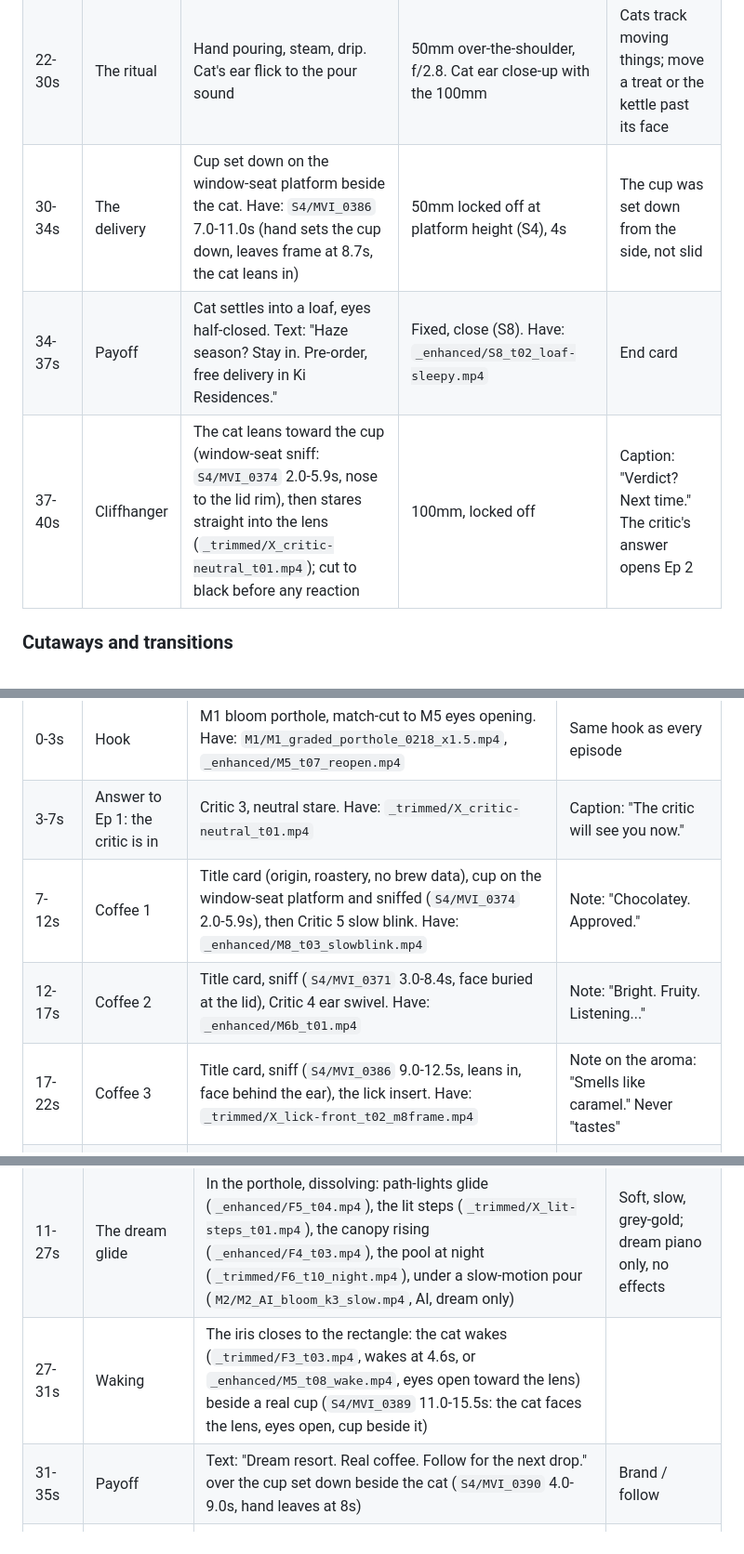
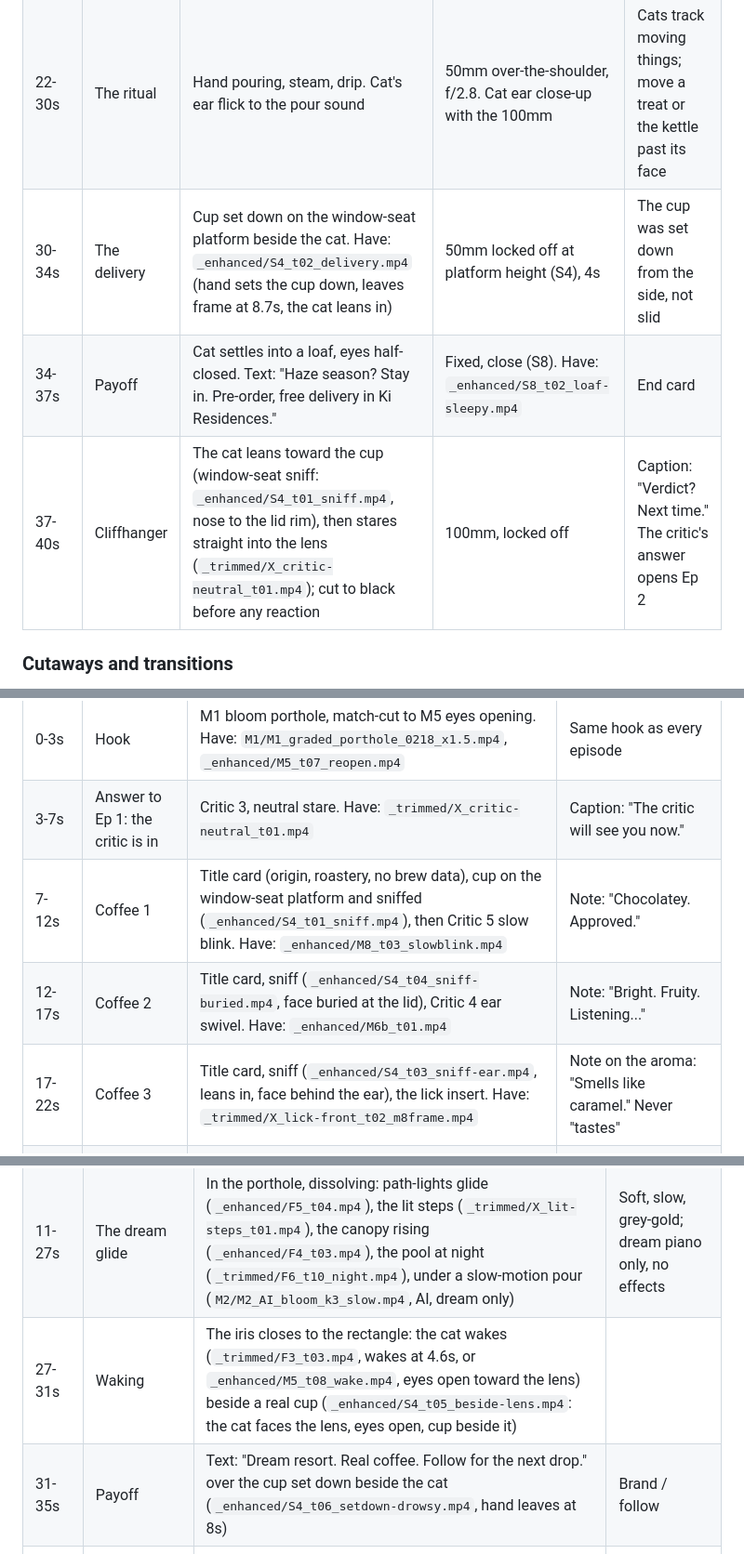
Before and after one commit to shenc00/bloom-pour-orders, a Markdown page: docs/bloom-resort-series.md, 3 parts joined by grey strips. Shown at 93% size. Drawn GitHub-style.

Commit message:
docs: point S4 picks at the trimmed and enhanced clips
Co-Authored-By: Claude Opus 5.5 <noreply@anthropic.com>

```diff
--- a/docs/bloom-resort-series.md
+++ b/docs/bloom-resort-series.md
@@ -55,9 +55,9 @@ Cadence: one episode per sale cycle or per week, finale on sale day.
 | 4-12s | The guest | Cat on its window seat, soft hazy window light across its face, ears twitching | Sigma 50mm, f/2.8, medium shot, locked off | Cat looks screen-right toward the window. Caption: "Haze season at the resort." |
 | 12-22s | The view | Cut between the cat's gaze and what it sees: pool ripples and treelines fading into the haze, path lights glowing soft | 70-200mm on tripod for details; Zeiss 15mm for a wide of the pool | Estate shots are filmed separately with no cat, in the haze as it is |
 | 22-30s | The ritual | Hand pouring, steam, drip. Cat's ear flick to the pour sound | 50mm over-the-shoulder, f/2.8. Cat ear close-up with the 100mm | Cats track moving things; move a treat or the kettle past its face |
-| 30-34s | The delivery | Cup set down on the window-seat platform beside the cat. Have: `S4/MVI_0386` 7.0-11.0s (hand sets the cup down, leaves frame at 8.7s, the cat leans in) | 50mm locked off at platform height (S4), 4s | The cup was set down from the side, not slid |
+| 30-34s | The delivery | Cup set down on the window-seat platform beside the cat. Have: `_enhanced/S4_t02_delivery.mp4` (hand sets the cup down, leaves frame at 8.7s, the cat leans in) | 50mm locked off at platform height (S4), 4s | The cup was set down from the side, not slid |
 | 34-37s | Payoff | Cat settles into a loaf, eyes half-closed. Text: "Haze season? Stay in. Pre-order, free delivery in Ki Residences." | Fixed, close (S8). Have: `_enhanced/S8_t02_loaf-sleepy.mp4` | End card |
-| 37-40s | Cliffhanger | The cat leans toward the cup (window-seat sniff: `S4/MVI_0374` 2.0-5.9s, nose to the lid rim), then stares straight into the lens (`_trimmed/X_critic-neutral_t01.mp4`); cut to black before any reaction | 100mm, locked off | Caption: "Verdict? Next time." The critic's answer opens Ep 2 |
+| 37-40s | Cliffhanger | The cat leans toward the cup (window-seat sniff: `_enhanced/S4_t01_sniff.mp4`, nose to the lid rim), then stares straight into the lens (`_trimmed/X_critic-neutral_t01.mp4`); cut to black before any reaction | 100mm, locked off | Caption: "Verdict? Next time." The critic's answer opens Ep 2 |
 
 ### Cutaways and transitions
 
@@ -89,9 +89,9 @@ All at home, normal lenses only. The cat only sniffs: the cup is set down, sniff
 |------|------|------------------------|-------|
 | 0-3s | Hook | M1 bloom porthole, match-cut to M5 eyes opening. Have: `M1/M1_graded_porthole_0218_x1.5.mp4`, `_enhanced/M5_t07_reopen.mp4` | Same hook as every episode |
 | 3-7s | Answer to Ep 1: the critic is in | Critic 3, neutral stare. Have: `_trimmed/X_critic-neutral_t01.mp4` | Caption: "The critic will see you now." |
-| 7-12s | Coffee 1 | Title card (origin, roastery, no brew data), cup on the window-seat platform and sniffed (`S4/MVI_0374` 2.0-5.9s), then Critic 5 slow blink. Have: `_enhanced/M8_t03_slowblink.mp4` | Note: "Chocolatey. Approved." |
-| 12-17s | Coffee 2 | Title card, sniff (`S4/MVI_0371` 3.0-8.4s, face buried at the lid), Critic 4 ear swivel. Have: `_enhanced/M6b_t01.mp4` | Note: "Bright. Fruity. Listening..." |
-| 17-22s | Coffee 3 | Title card, sniff (`S4/MVI_0386` 9.0-12.5s, leans in, face behind the ear), the lick insert. Have: `_trimmed/X_lick-front_t02_m8frame.mp4` | Note on the aroma: "Smells like caramel." Never "tastes" |
+| 7-12s | Coffee 1 | Title card (origin, roastery, no brew data), cup on the window-seat platform and sniffed (`_enhanced/S4_t01_sniff.mp4`), then Critic 5 slow blink. Have: `_enhanced/M8_t03_slowblink.mp4` | Note: "Chocolatey. Approved." |
+| 12-17s | Coffee 2 | Title card, sniff (`_enhanced/S4_t04_sniff-buried.mp4`, face buried at the lid), Critic 4 ear swivel. Have: `_enhanced/M6b_t01.mp4` | Note: "Bright. Fruity. Listening..." |
+| 17-22s | Coffee 3 | Title card, sniff (`_enhanced/S4_t03_sniff-ear.mp4`, leans in, face behind the ear), the lick insert. Have: `_trimmed/X_lick-front_t02_m8frame.mp4` | Note on the aroma: "Smells like caramel." Never "tastes" |
 | 22-29s | The mystery cup (gag) | A plain "3-in-1 instant" packet (no real brand) and a mug, sniff (S4 setup), Critic 1 turn-away. Have: `_trimmed/X_critic-turn-away_t01.mp4` (squint, turns away, looks back at the lens) | Note: "Absolutely not." The gag lands on instant coffee, not on a coffee we sell |
 | 29-35s | Payoff | Coffee line-up with paw ratings (S6, to shoot), text "Pick your coffee. Pre-order, free delivery within Ki Residences (4+ cups)", then the VIP turns to the viewer and meows (M12). Have: `_enhanced/M12_t01_meow.mp4` | Call to action. Caption on the meow: "The VIP has ordered. Your turn." Keep the real meow loud and dip the music under it. The order is for the room, never "the cat's coffee" |
 | 35-39s | Cliffhanger | The cat turns its head toward the door (`_trimmed/X_window-headturn_t01.mp4`, fisheye, or a new S1 head turn), then the empty corridor from the doorstep (`F9/MVI_0127`) with the lift chime laid over it (`Audio/clean/lift_chime.wav`; the clip itself has no chime) | Caption: "Room service is on the way..." Cut to black |
@@ -130,8 +130,8 @@ The one episode where fisheye shots run back to back: inside the dream the porth
 | 3-9s | Answer to Ep 3: falling asleep | Belly breathing (`_enhanced/M7_t03_flank.mp4`), sleeping face (`_enhanced/X_sleep-face-macro_t01.mp4`), into the F3 circle (`_enhanced/F3_t06.mp4`) | Caption: "The VIP is resting." |
 | 9-11s | Into the dream | The circle opens into the glide | Big-moment transition |
 | 11-27s | The dream glide | In the porthole, dissolving: path-lights glide (`_enhanced/F5_t04.mp4`), the lit steps (`_trimmed/X_lit-steps_t01.mp4`), the canopy rising (`_enhanced/F4_t03.mp4`), the pool at night (`_trimmed/F6_t10_night.mp4`), under a slow-motion pour (`M2/M2_AI_bloom_k3_slow.mp4`, AI, dream only) | Soft, slow, grey-gold; dream piano only, no effects |
-| 27-31s | Waking | The iris closes to the rectangle: the cat wakes (`_trimmed/F3_t03.mp4`, wakes at 4.6s, or `_enhanced/M5_t08_wake.mp4`, eyes open toward the lens) beside a real cup (`S4/MVI_0389` 11.0-15.5s: the cat faces the lens, eyes open, cup beside it) | |
-| 31-35s | Payoff | Text: "Dream resort. Real coffee. Follow for the next drop." over the cup set down beside the cat (`S4/MVI_0390` 4.0-9.0s, hand leaves at 8s) | Brand / follow |
+| 27-31s | Waking | The iris closes to the rectangle: the cat wakes (`_trimmed/F3_t03.mp4`, wakes at 4.6s, or `_enhanced/M5_t08_wake.mp4`, eyes open toward the lens) beside a real cup (`_enhanced/S4_t05_beside-lens.mp4`: the cat faces the lens, eyes open, cup beside it) | |
+| 31-35s | Payoff | Text: "Dream resort. Real coffee. Follow for the next drop." over the cup set down beside the cat (`_enhanced/S4_t06_setdown-drowsy.mp4`, hand leaves at 8s) | Brand / follow |
 | 35-39s | Cliffhanger | The cat turns to the window (`_trimmed/X_window-headturn_t01.mp4`), the view: grey layers (`_enhanced/T9_t01.mp4`), the dull orange sun (`_enhanced/T10_t01_thirds.mp4`) | Caption: "Wait. Where did the sky go?" Cut to black |
 
 ## Episode 5: Haze Report
```
Also changed, not shown: other parts of docs/bloom-resort-series.md (+1 -1 lines).
